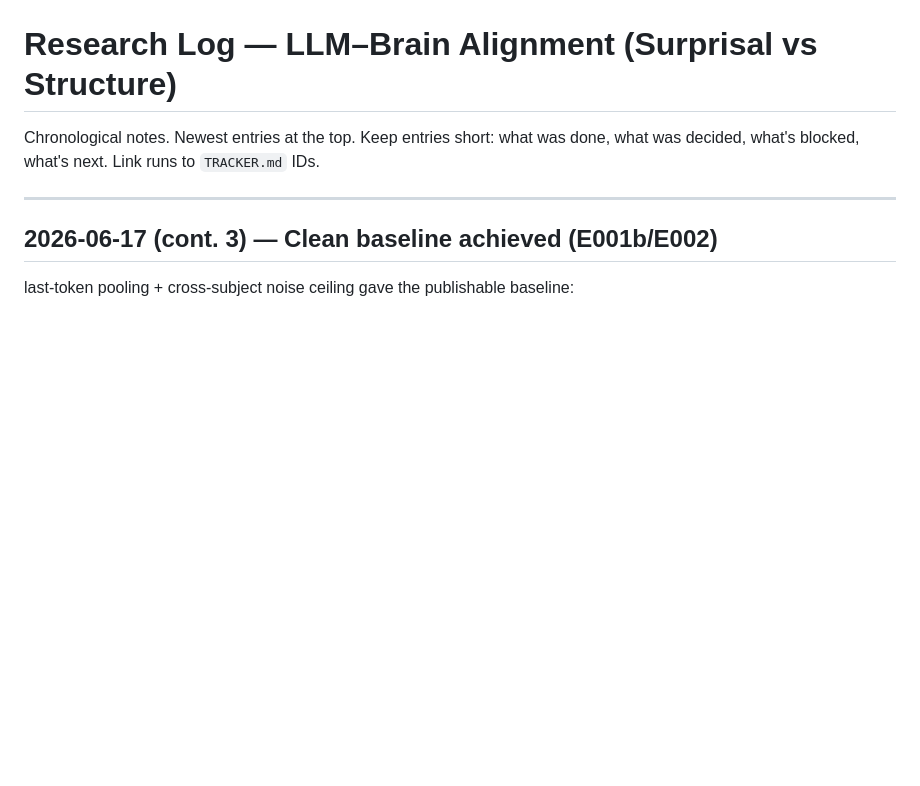
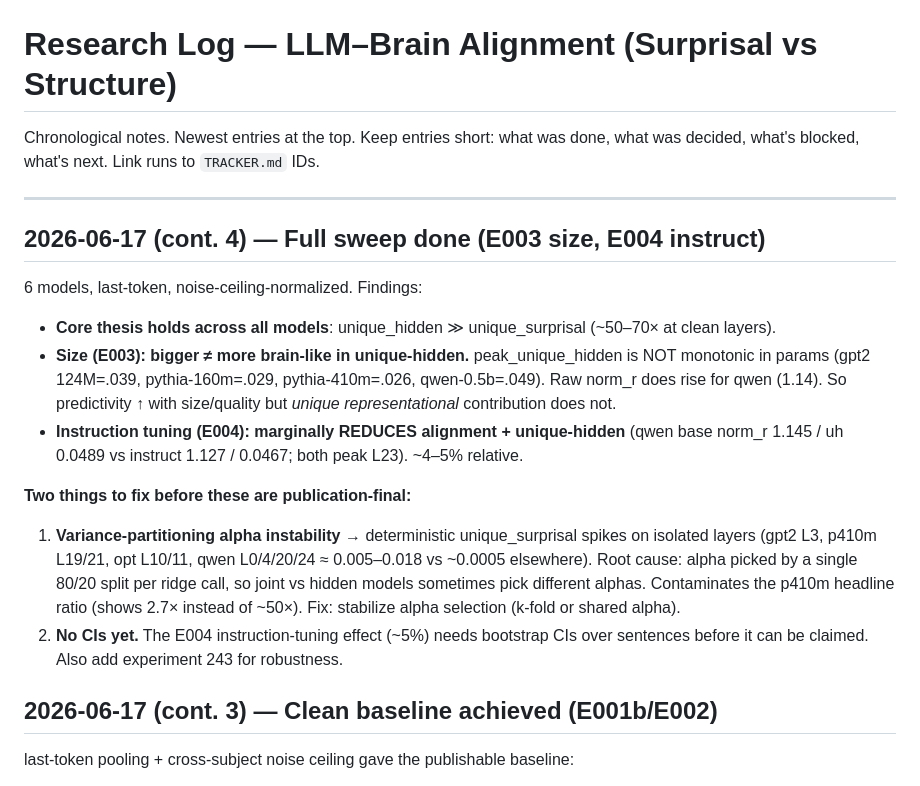
Before and after one commit to Sudarssan-N/LLMBrainAllignment, a Markdown page: LOG.md, the part around the change. Rendered like a GitHub page; blank space fills up the shorter version.

Commit message:
Record E003/E004 full sweep results in tracker + log
6-model sweep (last-token, noise-ceiling): core thesis (hidden >> surprisal ~50-70x)
holds across all models; peak unique-hidden NOT monotonic with size (bigger != more
brain-like); instruction tuning marginally reduces alignment. Flag varpart alpha-selection
instability (deterministic surprisal spikes) and need for bootstrap CIs before publication.

Co-Authored-By: Claude Opus 4.8 <noreply@anthropic.com>

```diff
--- a/LOG.md
+++ b/LOG.md
@@ -4,6 +4,27 @@ Chronological notes. Newest entries at the top. Keep entries short: what was don
 what was decided, what's blocked, what's next. Link runs to `TRACKER.md` IDs.
 
 ---
+
+## 2026-06-17 (cont. 4) — Full sweep done (E003 size, E004 instruct)
+
+6 models, last-token, noise-ceiling-normalized. Findings:
+- **Core thesis holds across all models**: unique_hidden ≫ unique_surprisal (~50–70× at
+  clean layers).
+- **Size (E003): bigger ≠ more brain-like in unique-hidden.** peak_unique_hidden is NOT
+  monotonic in params (gpt2 124M=.039, pythia-160m=.029, pythia-410m=.026, qwen-0.5b=.049).
+  Raw norm_r does rise for qwen (1.14). So predictivity ↑ with size/quality but *unique
+  representational* contribution does not.
+- **Instruction tuning (E004): marginally REDUCES alignment + unique-hidden** (qwen base
+  norm_r 1.145 / uh 0.0489 vs instruct 1.127 / 0.0467; both peak L23). ~4–5% relative.
+
+**Two things to fix before these are publication-final:**
+1. **Variance-partitioning alpha instability** → deterministic unique_surprisal spikes on
+   isolated layers (gpt2 L3, p410m L19/21, opt L10/11, qwen L0/4/20/24 ≈ 0.005–0.018 vs
+   ~0.0005 elsewhere). Root cause: alpha picked by a single 80/20 split per ridge call, so
+   joint vs hidden models sometimes pick different alphas. Contaminates the p410m headline
+   ratio (shows 2.7× instead of ~50×). Fix: stabilize alpha selection (k-fold or shared alpha).
+2. **No CIs yet.** The E004 instruction-tuning effect (~5%) needs bootstrap CIs over
+   sentences before it can be claimed. Also add experiment 243 for robustness.
 
 ## 2026-06-17 (cont. 3) — Clean baseline achieved (E001b/E002)
 
```
Also changed, not shown: TRACKER.md (+2 -2 lines).
